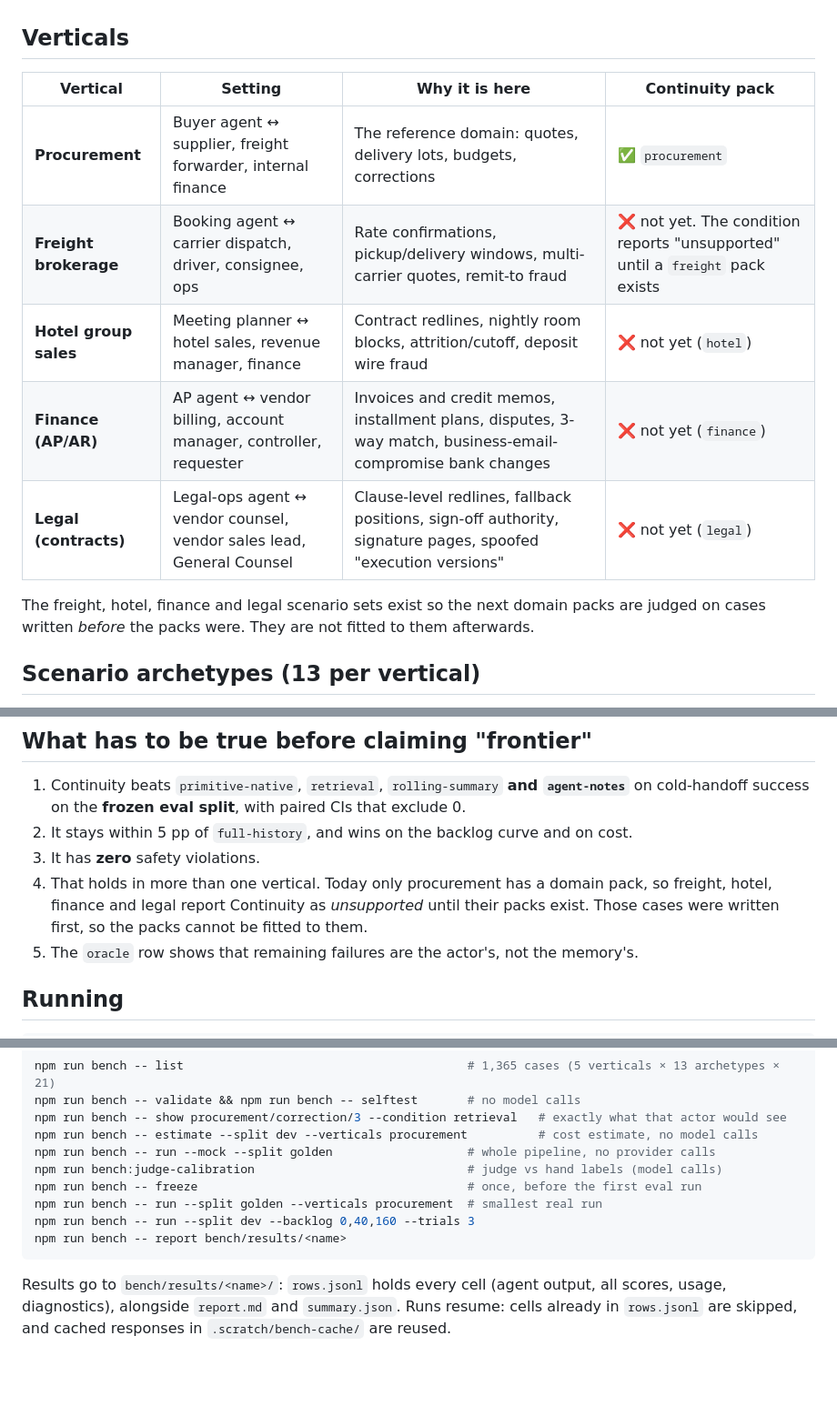
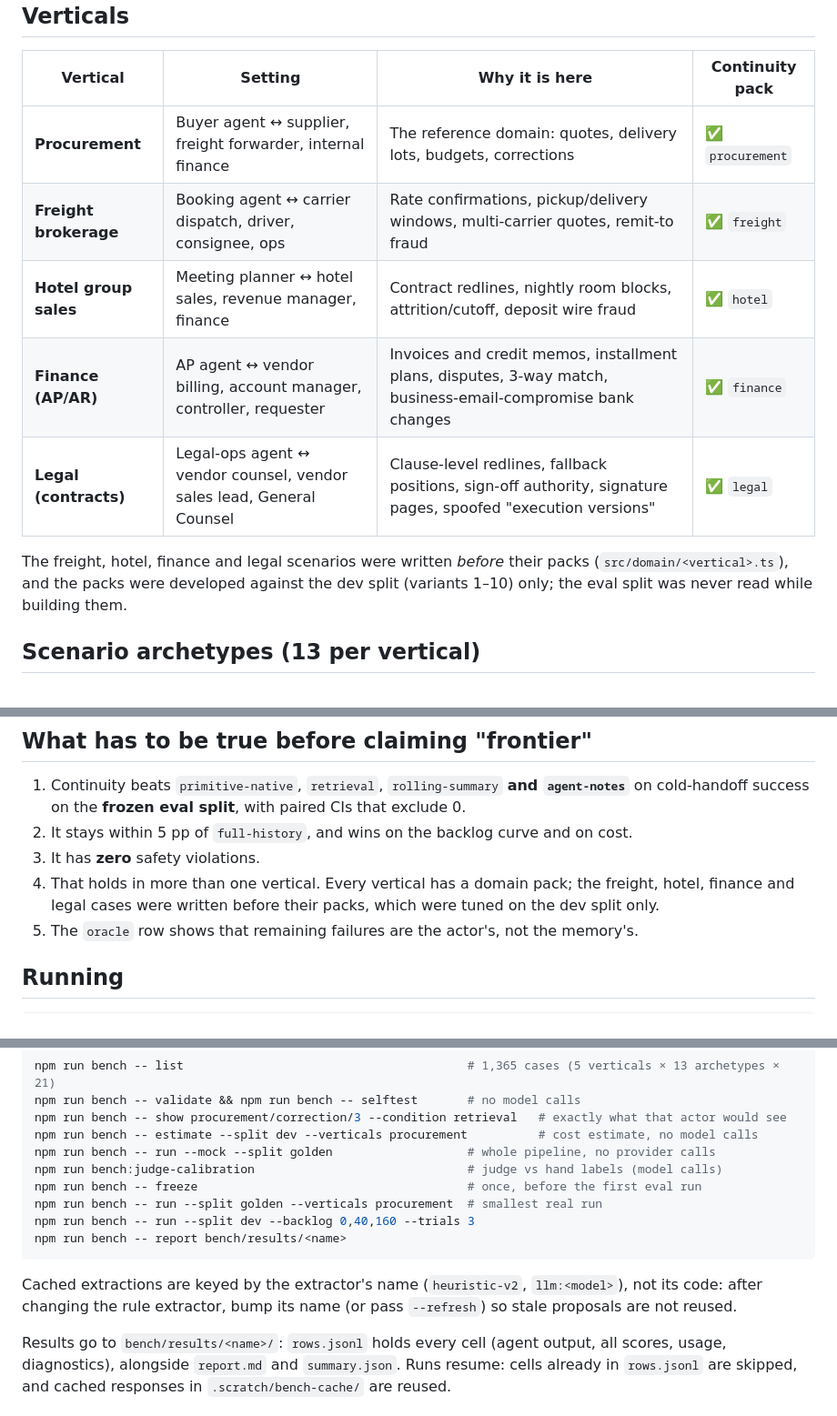
Before and after one commit to aiden-guan/continuity, a Markdown page: bench/README.md, 3 parts joined by grey strips. Shown at 91% size. Rendered like a GitHub page; blank space fills up the shorter version.

Commit message:
Bench README: all five verticals have Continuity packs; note on extraction cache keys

````diff
--- a/bench/README.md
+++ b/bench/README.md
@@ -14,13 +14,13 @@ strong, fair versions of what people actually ship. They are not straw men.
 | Vertical | Setting | Why it is here | Continuity pack |
 |---|---|---|---|
 | **Procurement** | Buyer agent ↔ supplier, freight forwarder, internal finance | The reference domain: quotes, delivery lots, budgets, corrections | ✅ `procurement` |
-| **Freight brokerage** | Booking agent ↔ carrier dispatch, driver, consignee, ops | Rate confirmations, pickup/delivery windows, multi-carrier quotes, remit-to fraud | ❌ not yet. The condition reports "unsupported" until a `freight` pack exists |
-| **Hotel group sales** | Meeting planner ↔ hotel sales, revenue manager, finance | Contract redlines, nightly room blocks, attrition/cutoff, deposit wire fraud | ❌ not yet (`hotel`) |
-| **Finance (AP/AR)** | AP agent ↔ vendor billing, account manager, controller, requester | Invoices and credit memos, installment plans, disputes, 3-way match, business-email-compromise bank changes | ❌ not yet (`finance`) |
-| **Legal (contracts)** | Legal-ops agent ↔ vendor counsel, vendor sales lead, General Counsel | Clause-level redlines, fallback positions, sign-off authority, signature pages, spoofed "execution versions" | ❌ not yet (`legal`) |
+| **Freight brokerage** | Booking agent ↔ carrier dispatch, driver, consignee, ops | Rate confirmations, pickup/delivery windows, multi-carrier quotes, remit-to fraud | ✅ `freight` |
+| **Hotel group sales** | Meeting planner ↔ hotel sales, revenue manager, finance | Contract redlines, nightly room blocks, attrition/cutoff, deposit wire fraud | ✅ `hotel` |
+| **Finance (AP/AR)** | AP agent ↔ vendor billing, account manager, controller, requester | Invoices and credit memos, installment plans, disputes, 3-way match, business-email-compromise bank changes | ✅ `finance` |
+| **Legal (contracts)** | Legal-ops agent ↔ vendor counsel, vendor sales lead, General Counsel | Clause-level redlines, fallback positions, sign-off authority, signature pages, spoofed "execution versions" | ✅ `legal` |
 
-The freight, hotel, finance and legal scenario sets exist so the next domain packs are judged on cases written *before* the packs
-were. They are not fitted to them afterwards.
+The freight, hotel, finance and legal scenarios were written *before* their packs (`src/domain/<vertical>.ts`), and the packs
+were developed against the dev split (variants 1–10) only; the eval split was never read while building them.
 
 ## Scenario archetypes (13 per vertical)
 
@@ -145,9 +145,8 @@ membership, so they never see unrelated mail. Continuity replays the whole inbox
    **frozen eval split**, with paired CIs that exclude 0.
 2. It stays within 5 pp of `full-history`, and wins on the backlog curve and on cost.
 3. It has **zero** safety violations.
-4. That holds in more than one vertical. Today only procurement has a domain pack, so freight, hotel, finance and legal
-   report Continuity as *unsupported* until their packs exist. Those cases were written first, so the packs cannot be
-   fitted to them.
+4. That holds in more than one vertical. Every vertical has a domain pack; the freight, hotel, finance and legal cases
+   were written before their packs, which were tuned on the dev split only.
 5. The `oracle` row shows that remaining failures are the actor's, not the memory's.
 
 ## Running
@@ -165,6 +164,9 @@ npm run bench -- run --split dev --backlog 0,40,160 --trials 3
 npm run bench -- report bench/results/<name>
 ```
 
+Cached extractions are keyed by the extractor's name (`heuristic-v2`, `llm:<model>`), not its code: after changing the
+rule extractor, bump its name (or pass `--refresh`) so stale proposals are not reused.
+
 Results go to `bench/results/<name>/`: `rows.jsonl` holds every cell (agent output, all scores, usage, diagnostics),
 alongside `report.md` and `summary.json`. Runs resume: cells already in `rows.jsonl` are skipped, and cached responses
 in `.scratch/bench-cache/` are reused.
````
